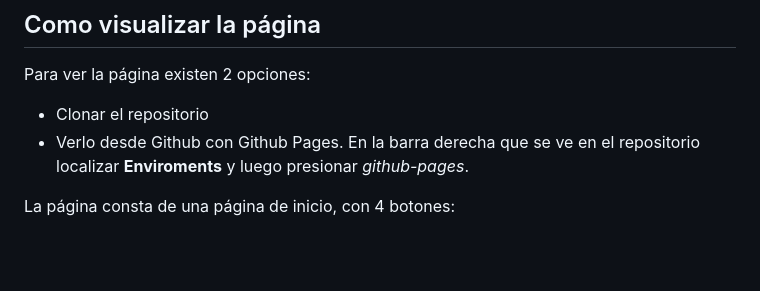
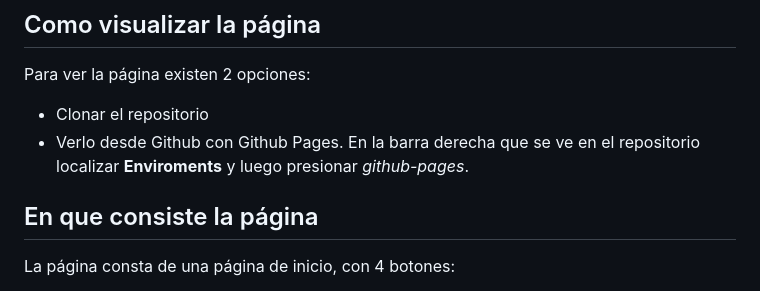
Before and after one commit to FranciscaGonzalezA/poke-challenge, a Markdown page: README.md, the part around the change. Drawn GitHub-style; blank space fills up the shorter version.

Commit message:
nueva pequeña actalización de archivo readme

```diff
--- a/README.md
+++ b/README.md
@@ -6,6 +6,9 @@ Para ver la página existen 2 opciones:
 
 - Clonar el repositorio
 - Verlo desde Github con Github Pages. En la barra derecha que se ve en el repositorio localizar **Enviroments** y luego presionar *github-pages*.
+
+
+## En que consiste la página
 
 La página consta de una página de inicio, con 4 botones:
 
```
